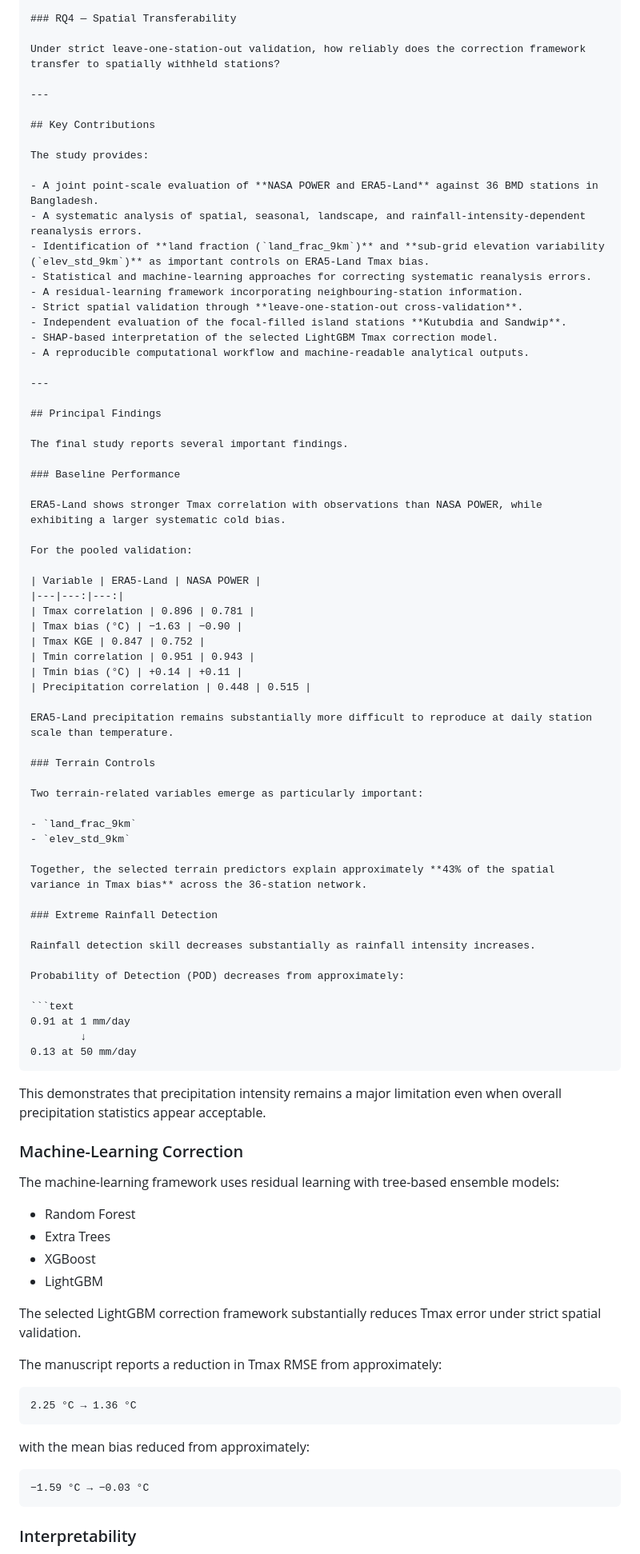
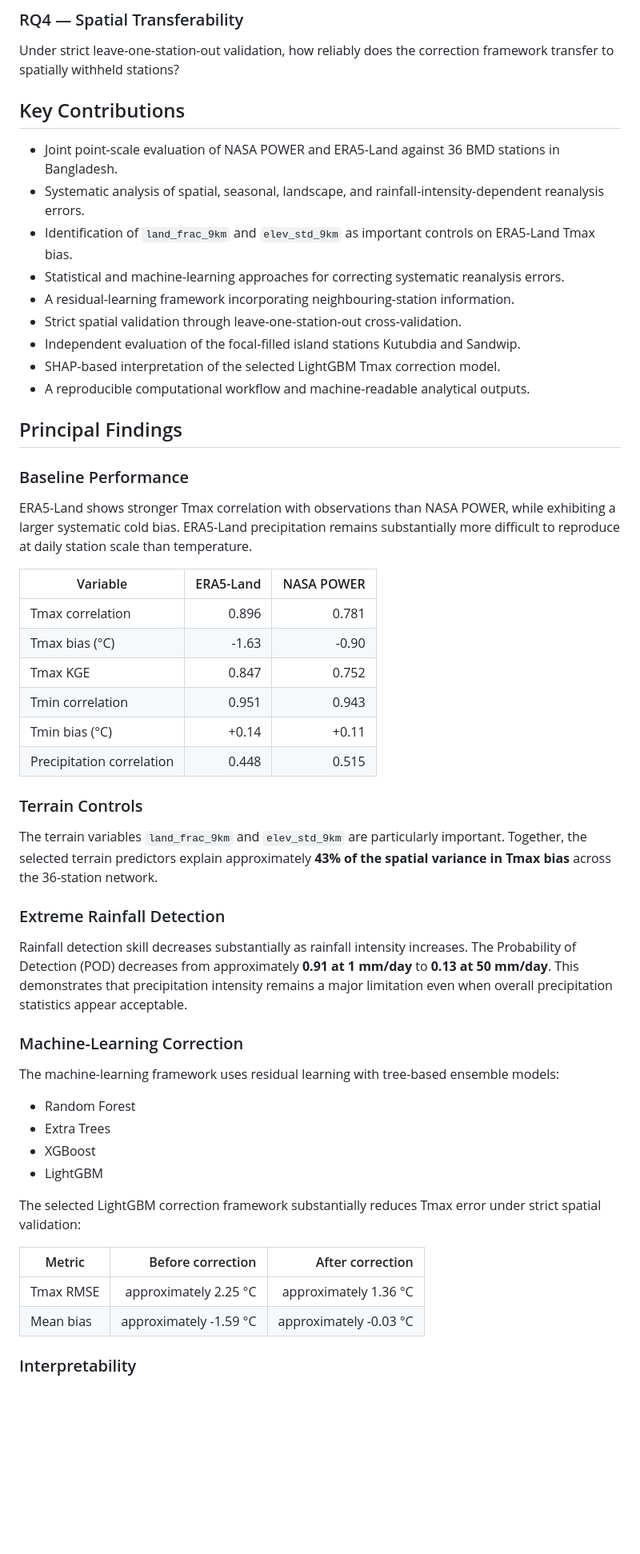
Before and after one commit to Neloy4321/BD-AgroClim, a Markdown page: README.md, the part around one of its changes. Shown at 80% size. Drawn GitHub-style; blank space fills up the shorter version.

`````diff
--- a/README.md
+++ b/README.md
@@ -31,90 +26,56 @@ Does neighbouring-station-assisted residual learning improve bias correction and
 
 Under strict leave-one-station-out validation, how reliably does the correction framework transfer to spatially withheld stations?
 
----
-
 ## Key Contributions
 
-The study provides:
-
-- A joint point-scale evaluation of **NASA POWER and ERA5-Land** against 36 BMD stations in Bangladesh.
-- A systematic analysis of spatial, seasonal, landscape, and rainfall-intensity-dependent reanalysis errors.
-- Identification of **land fraction (`land_frac_9km`)** and **sub-grid elevation variability (`elev_std_9km`)** as important controls on ERA5-Land Tmax bias.
+- Joint point-scale evaluation of NASA POWER and ERA5-Land against 36 BMD stations in Bangladesh.
+- Systematic analysis of spatial, seasonal, landscape, and rainfall-intensity-dependent reanalysis errors.
+- Identification of `land_frac_9km` and `elev_std_9km` as important controls on ERA5-Land Tmax bias.
 - Statistical and machine-learning approaches for correcting systematic reanalysis errors.
 - A residual-learning framework incorporating neighbouring-station information.
-- Strict spatial validation through **leave-one-station-out cross-validation**.
-- Independent evaluation of the focal-filled island stations **Kutubdia and Sandwip**.
+- Strict spatial validation through leave-one-station-out cross-validation.
+- Independent evaluation of the focal-filled island stations Kutubdia and Sandwip.
 - SHAP-based interpretation of the selected LightGBM Tmax correction model.
 - A reproducible computational workflow and machine-readable analytical outputs.
 
----
-
 ## Principal Findings
-
-The final study reports several important findings.
 
 ### Baseline Performance
 
-ERA5-Land shows stronger Tmax correlation with observations than NASA POWER, while exhibiting a larger systematic cold bias.
-
-For the pooled validation:
+ERA5-Land shows stronger Tmax correlation with observations than NASA POWER, while exhibiting a larger systematic cold bias. ERA5-Land precipitation remains substantially more difficult to reproduce at daily station scale than temperature.
 
 | Variable | ERA5-Land | NASA POWER |
 |---|---:|---:|
 | Tmax correlation | 0.896 | 0.781 |
-| Tmax bias (°C) | −1.63 | −0.90 |
+| Tmax bias (°C) | -1.63 | -0.90 |
 | Tmax KGE | 0.847 | 0.752 |
 | Tmin correlation | 0.951 | 0.943 |
 | Tmin bias (°C) | +0.14 | +0.11 |
 | Precipitation correlation | 0.448 | 0.515 |
 
-ERA5-Land precipitation remains substantially more difficult to reproduce at daily station scale than temperature.
-
 ### Terrain Controls
 
-Two terrain-related variables emerge as particularly important:
-
-- `land_frac_9km`
-- `elev_std_9km`
-
-Together, the selected terrain predictors explain approximately **43% of the spatial variance in Tmax bias** across the 36-station network.
+The terrain variables `land_frac_9km` and `elev_std_9km` are particularly important. Together, the selected terrain predictors explain approximately **43% of the spatial variance in Tmax bias** across the 36-station network.
 
 ### Extreme Rainfall Detection
 
-Rainfall detection skill decreases substantially as rainfall intensity increases.
-
-Probability of Detection (POD) decreases from approximately:
-
-```text
-0.91 at 1 mm/day
-        ↓
-0.13 at 50 mm/day
-````
-
-This demonstrates that precipitation intensity remains a major limitation even when overall precipitation statistics appear acceptable.
+Rainfall detection skill decreases substantially as rainfall intensity increases. The Probability of Detection (POD) decreases from approximately **0.91 at 1 mm/day** to **0.13 at 50 mm/day**. This demonstrates that precipitation intensity remains a major limitation even when overall precipitation statistics appear acceptable.
 
 ### Machine-Learning Correction
 
 The machine-learning framework uses residual learning with tree-based ensemble models:
 
-* Random Forest
-* Extra Trees
-* XGBoost
-* LightGBM
+- Random Forest
+- Extra Trees
+- XGBoost
+- LightGBM
 
-The selected LightGBM correction framework substantially reduces Tmax error under strict spatial validation.
+The selected LightGBM correction framework substantially reduces Tmax error under strict spatial validation:
 
-The manuscript reports a reduction in Tmax RMSE from approximately:
-
-```text
-2.25 °C → 1.36 °C
-```
-
-with the mean bias reduced from approximately:
-
-```text
-−1.59 °C → −0.03 °C
-```
+| Metric | Before correction | After correction |
+|---|---:|---:|
+| Tmax RMSE | approximately 2.25 °C | approximately 1.36 °C |
+| Mean bias | approximately -1.59 °C | approximately -0.03 °C |
 
 ### Interpretability
 
`````
Also changed, not shown: other parts of README.md (+107 -228 lines).
